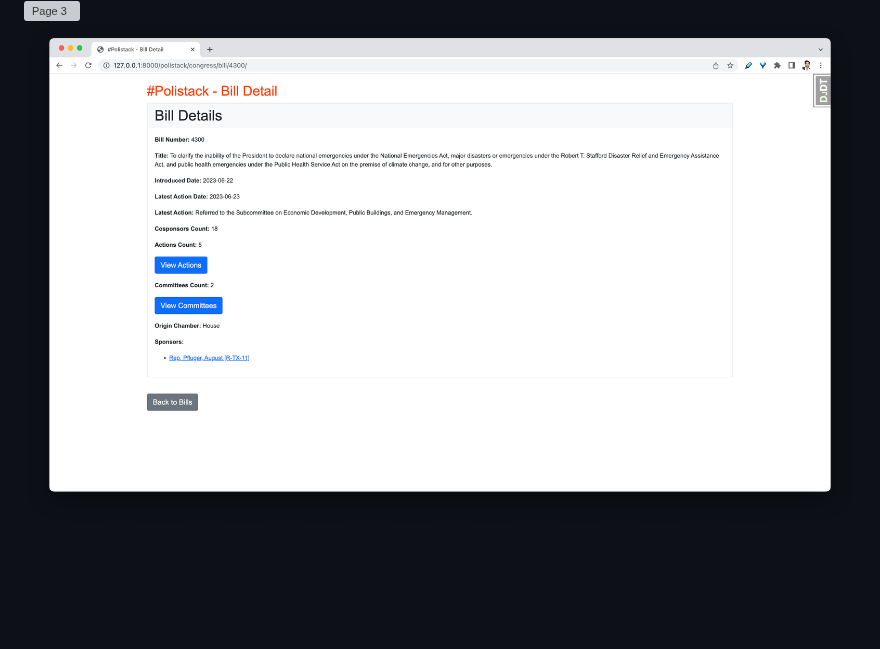
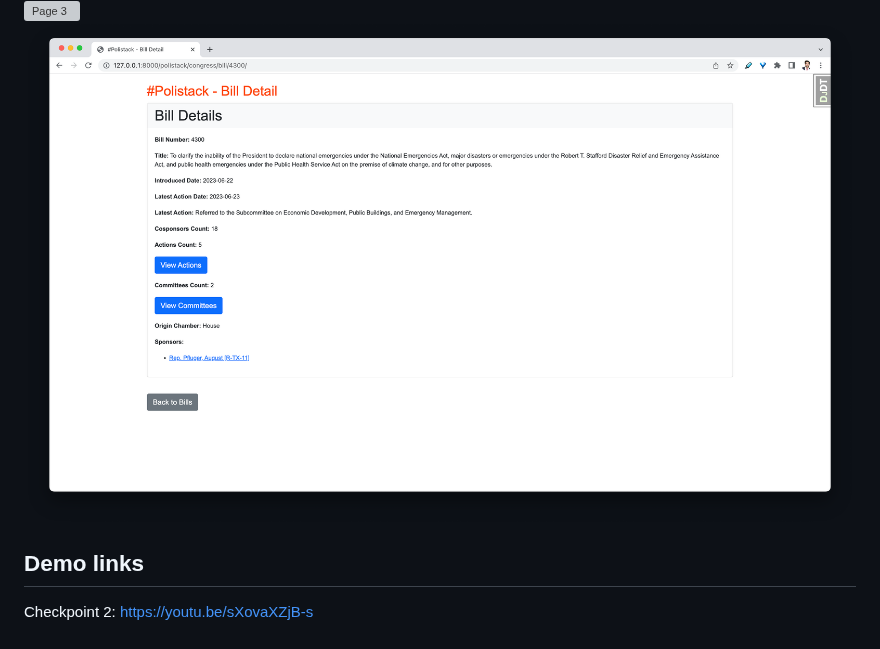
Before and after one commit to RITTEAM100/polistack, a Markdown page: README.md, the part around the change. Drawn GitHub-style; blank space fills up the shorter version; grey boxes are pictures that could not be loaded.

Commit message:
demo links

```diff
--- a/README.md
+++ b/README.md
@@ -82,3 +82,7 @@ Make sure to execute these commands in the project directory to set up and run y
 ![Home Screen](screenshots/home_screen_bills.png)
 ![Page 3](screenshots/pagination.png)
 ![Bill Detail](screenshots/bill_detail.png)
+
+## Demo links
+
+Checkpoint 2: https://youtu.be/sXovaXZjB-s
```
